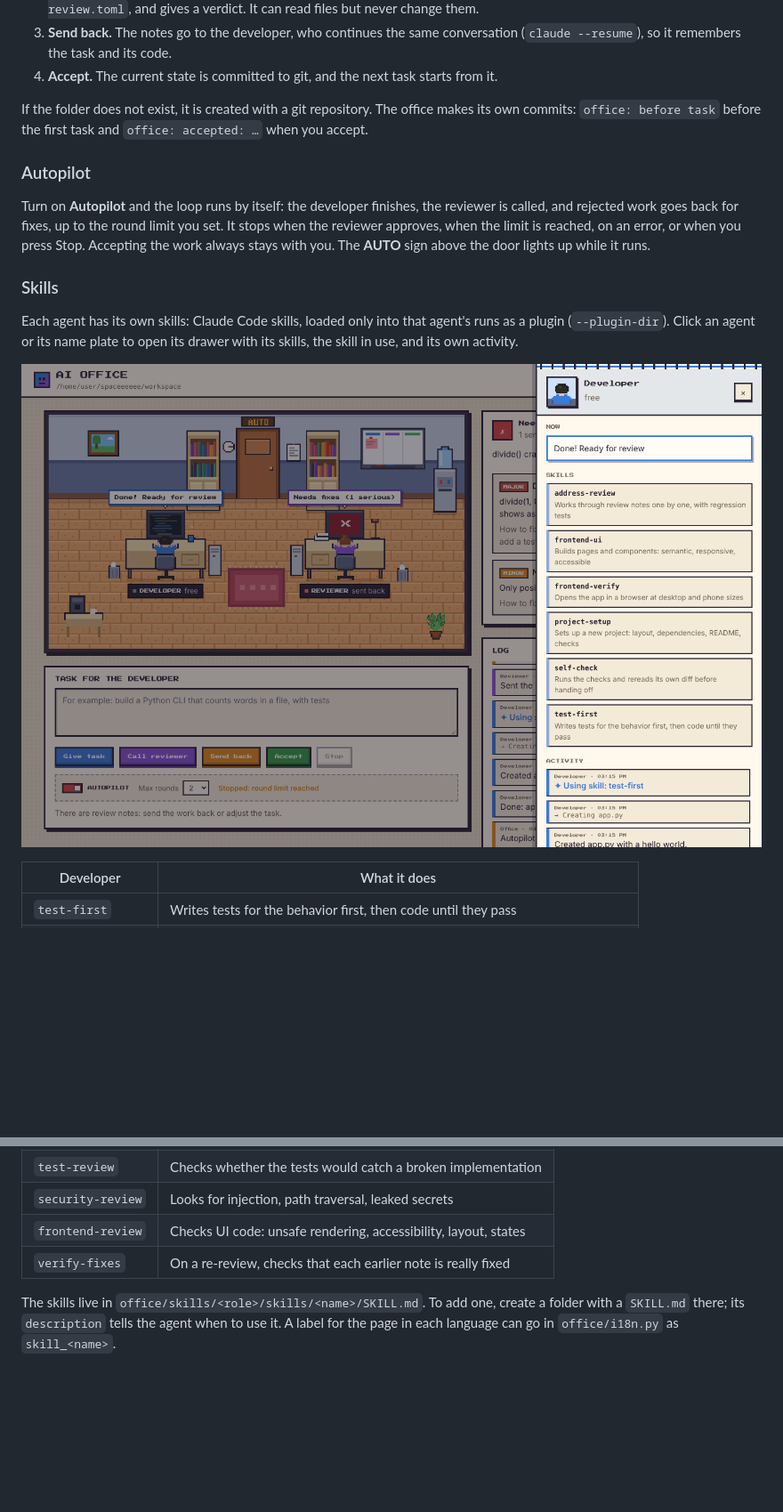
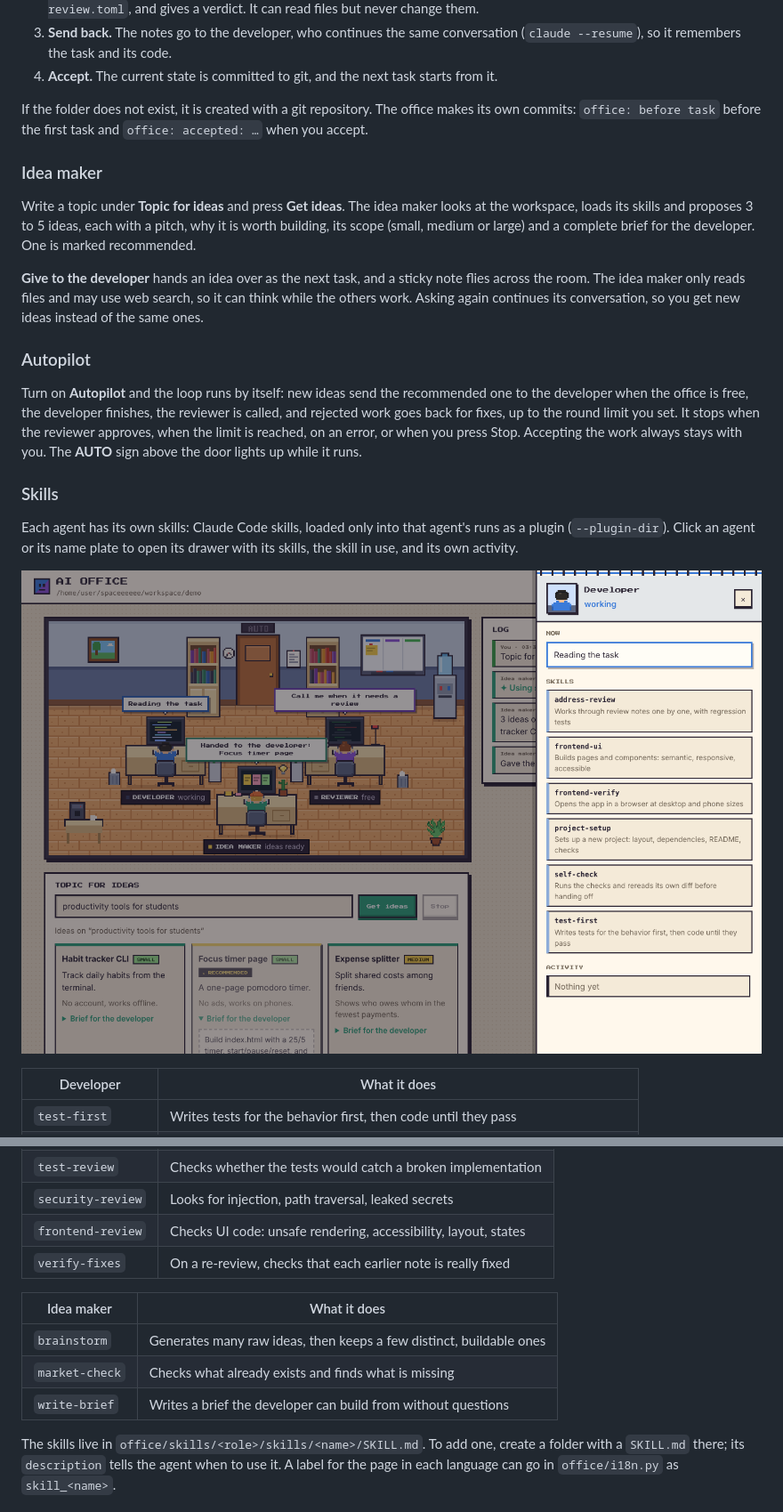
Before and after one commit to baddeka/rens-office, a Markdown page: README.md, 2 parts joined by grey strips. Shown at 89% size. Drawn GitHub-style; pictures changed too: docs/drawer.png; blank space fills up the shorter version.

```diff
--- a/README.md
+++ b/README.md
@@ -36,9 +36,15 @@ Then open http://127.0.0.1:8000.
 
 If the folder does not exist, it is created with a git repository. The office makes its own commits: `office: before task` before the first task and `office: accepted: …` when you accept.
 
+### Idea maker
+
+Write a topic under **Topic for ideas** and press **Get ideas**. The idea maker looks at the workspace, loads its skills and proposes 3 to 5 ideas, each with a pitch, why it is worth building, its scope (small, medium or large) and a complete brief for the developer. One is marked recommended.
+
+**Give to the developer** hands an idea over as the next task, and a sticky note flies across the room. The idea maker only reads files and may use web search, so it can think while the others work. Asking again continues its conversation, so you get new ideas instead of the same ones.
+
 ### Autopilot
 
-Turn on **Autopilot** and the loop runs by itself: the developer finishes, the reviewer is called, and rejected work goes back for fixes, up to the round limit you set. It stops when the reviewer approves, when the limit is reached, on an error, or when you press Stop. Accepting the work always stays with you. The **AUTO** sign above the door lights up while it runs.
+Turn on **Autopilot** and the loop runs by itself: new ideas send the recommended one to the developer when the office is free, the developer finishes, the reviewer is called, and rejected work goes back for fixes, up to the round limit you set. It stops when the reviewer approves, when the limit is reached, on an error, or when you press Stop. Accepting the work always stays with you. The **AUTO** sign above the door lights up while it runs.
 
 ### Skills
 
@@ -63,6 +69,12 @@ Each agent has its own skills: Claude Code skills, loaded only into that agent's
 | `frontend-review` | Checks UI code: unsafe rendering, accessibility, layout, states |
 | `verify-fixes` | On a re-review, checks that each earlier note is really fixed |
 
+| Idea maker | What it does |
+|---|---|
+| `brainstorm` | Generates many raw ideas, then keeps a few distinct, buildable ones |
+| `market-check` | Checks what already exists and finds what is missing |
+| `write-brief` | Writes a brief the developer can build from without questions |
+
 The skills live in `office/skills/<role>/skills/<name>/SKILL.md`. To add one, create a folder with a `SKILL.md` there; its `description` tells the agent when to use it. A label for the page in each language can go in `office/i18n.py` as `skill_<name>`.
 
 ### Options
```
Also changed, not shown: other parts of README.md (+5 -4 lines), README.ru.md (+18 -5 lines), docs/office.png, 15 other files.
